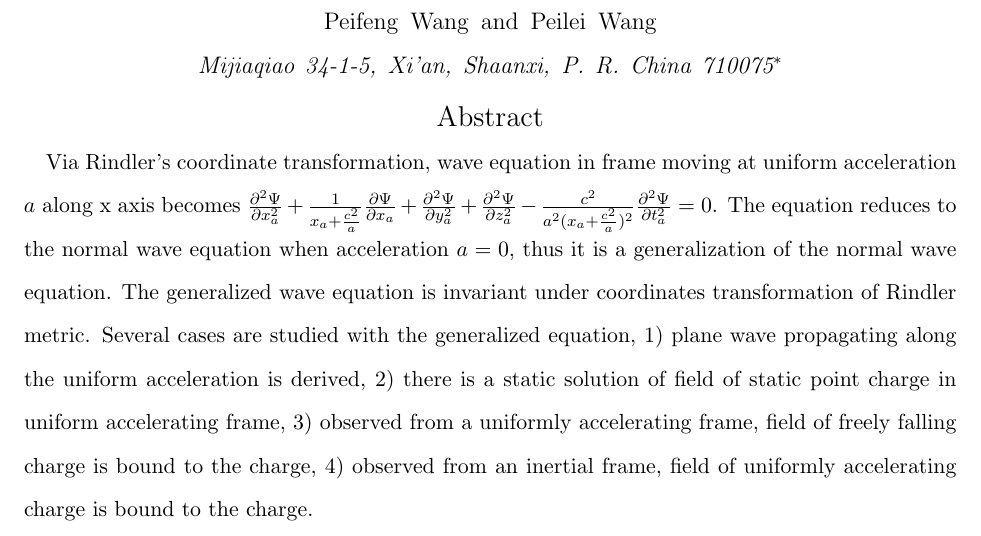
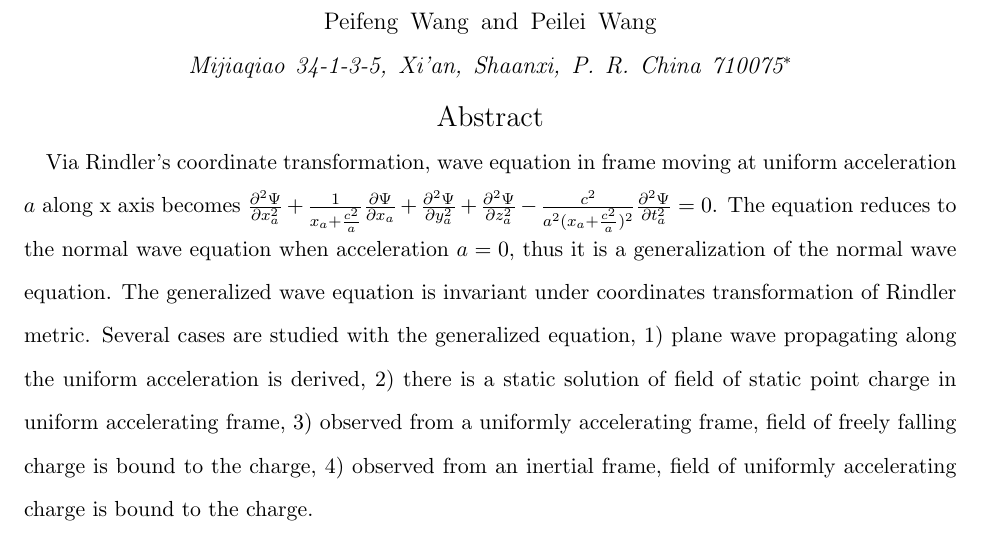
Before and after one commit to peifengwang/Generalized-wave-equation-in-uniformly-accelerating-frame, a LaTeX paper (GeneralizedWave.tex): part of page 1 of 12, cut so that both start at the same text. Compiled offline with pdfLaTeX.

Commit message:
modified:   GeneralizedWave.pdf 	modified:   GeneralizedWave.tex

```diff
--- a/GeneralizedWave.tex
+++ b/GeneralizedWave.tex
@@ -7,7 +7,7 @@
 \title{Generalized wave equation in uniformly accelerating frame}
 \author{Peifeng Wang}
 \author{Peilei Wang}
-\address{Mijiaqiao 34-1-5, Xi'an, Shaanxi, P. R. China 710075}
+\address{Mijiaqiao 34-1-3-5, Xi'an, Shaanxi, P. R. China 710075}
 \email{peifeng_w@yahoo.com}
 \begin{abstract}
 Via Rindler's coordinate transformation, wave equation in frame moving at uniform acceleration $a$ along x axis becomes $\frac{\partial^2 \Psi}{\partial x_a^2} + \frac{1}{x_a+\frac{c^2}{a}}\frac{\partial \Psi}{\partial x_a} + \frac{\partial^2 \Psi}{\partial y_a^2} + \frac{\partial^2 \Psi}{\partial z_a^2} - \frac{c^2}{a^2(x_a+\frac{c^2}{a})^2}\frac{\partial^2 \Psi}{\partial t_a^2}=0$. The equation reduces to the normal wave equation when acceleration $a=0$, thus it is a generalization of the normal wave equation. The generalized wave equation is invariant under coordinates transformation of Rindler metric. Several cases are studied with the generalized equation, 1) plane wave propagating along the uniform acceleration is derived, 2) there is a static solution of field of static point charge in uniform accelerating frame, 3) observed from a uniformly accelerating frame, field of freely falling charge is bound to the charge, 4) observed from an inertial frame, field of uniformly accelerating charge is bound to the charge.
```
Also changed, not shown: GeneralizedWave.pdf.
